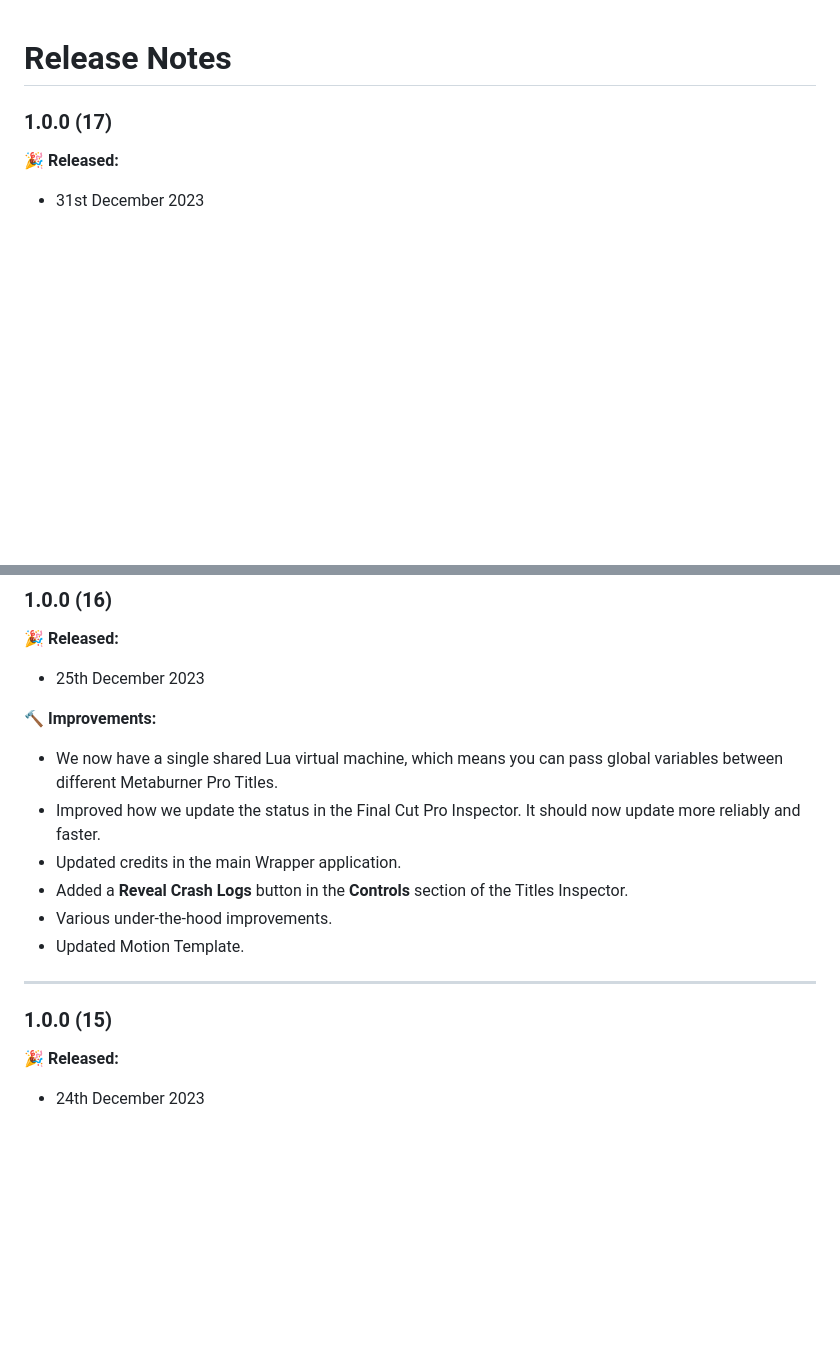
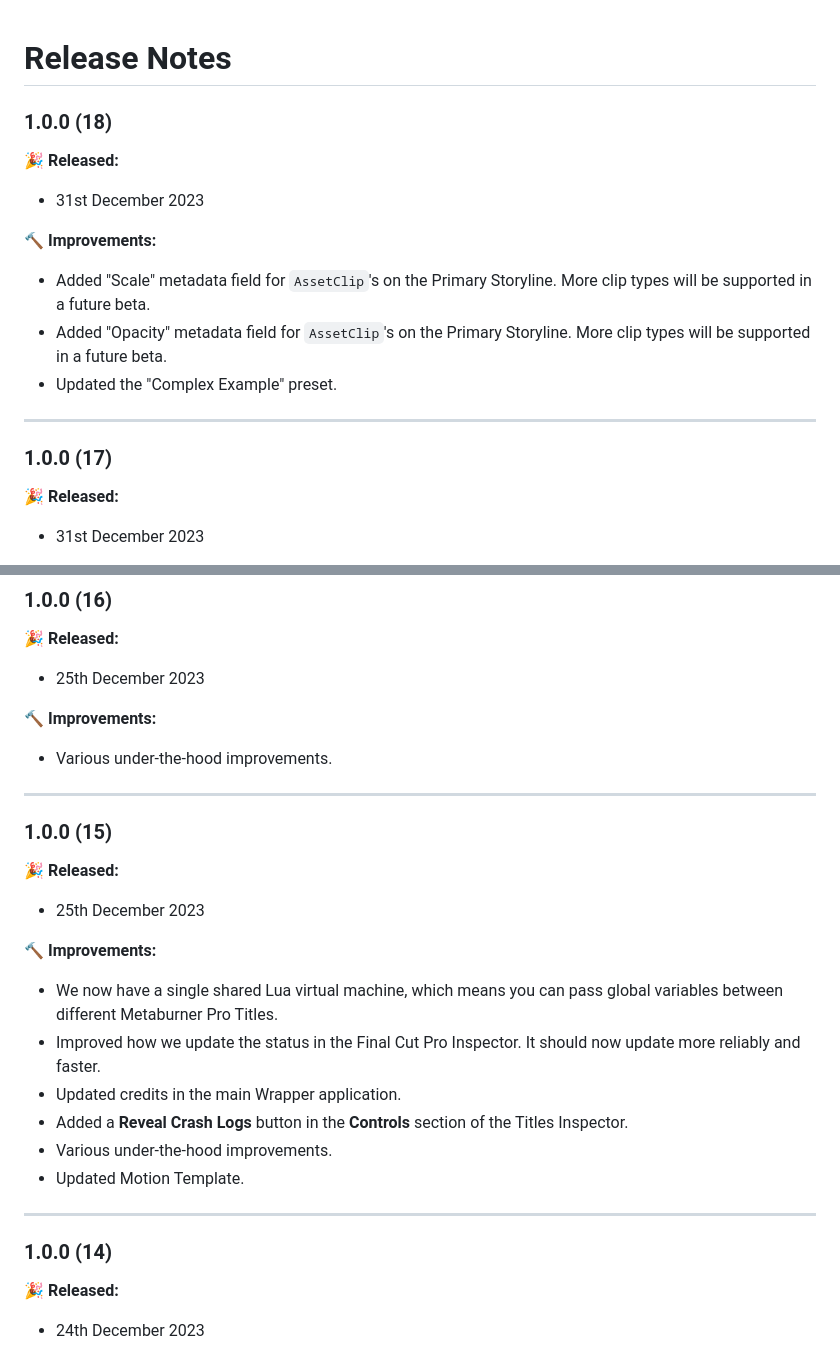
Before and after one commit to latenitefilms/Metaburner, a Markdown page: docs/release-notes.md, 2 parts joined by grey strips. GitHub-like rendering; blank space fills up the shorter version.

```diff
--- a/docs/release-notes.md
+++ b/docs/release-notes.md
@@ -1,4 +1,16 @@
 # Release Notes
+
+### 1.0.0 (18)
+
+**🎉 Released:**
+- 31st December 2023
+
+🔨 **Improvements:**
+- Added "Scale" metadata field for `AssetClip`'s on the Primary Storyline. More clip types will be supported in a future beta.
+- Added "Opacity" metadata field for `AssetClip`'s on the Primary Storyline. More clip types will be supported in a future beta.
+- Updated the "Complex Example" preset.
+
+---
 
 ### 1.0.0 (17)
 
@@ -20,6 +32,16 @@
 - 25th December 2023
 
 🔨 **Improvements:**
+- Various under-the-hood improvements.
+
+---
+
+### 1.0.0 (15)
+
+**🎉 Released:**
+- 25th December 2023
+
+🔨 **Improvements:**
 - We now have a single shared Lua virtual machine, which means you can pass global variables between different Metaburner Pro Titles.
 - Improved how we update the status in the Final Cut Pro Inspector. It should now update more reliably and faster.
 - Updated credits in the main Wrapper application.
@@ -29,7 +51,7 @@
 
 ---
 
-### 1.0.0 (15)
+### 1.0.0 (14)
 
 **🎉 Released:**
 - 24th December 2023
```
Also changed, not shown: docs/how-to-use.md (+4 -10 lines).
